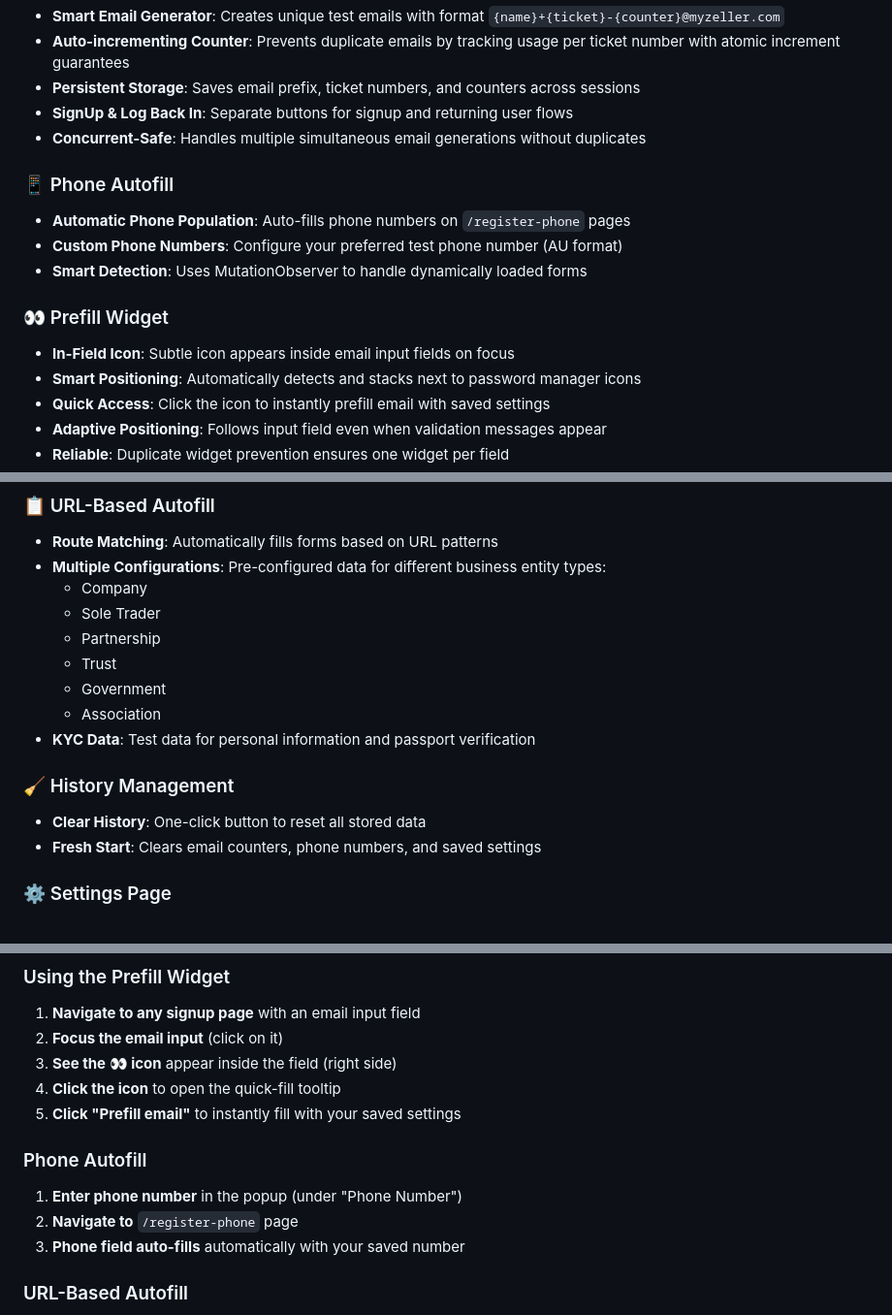
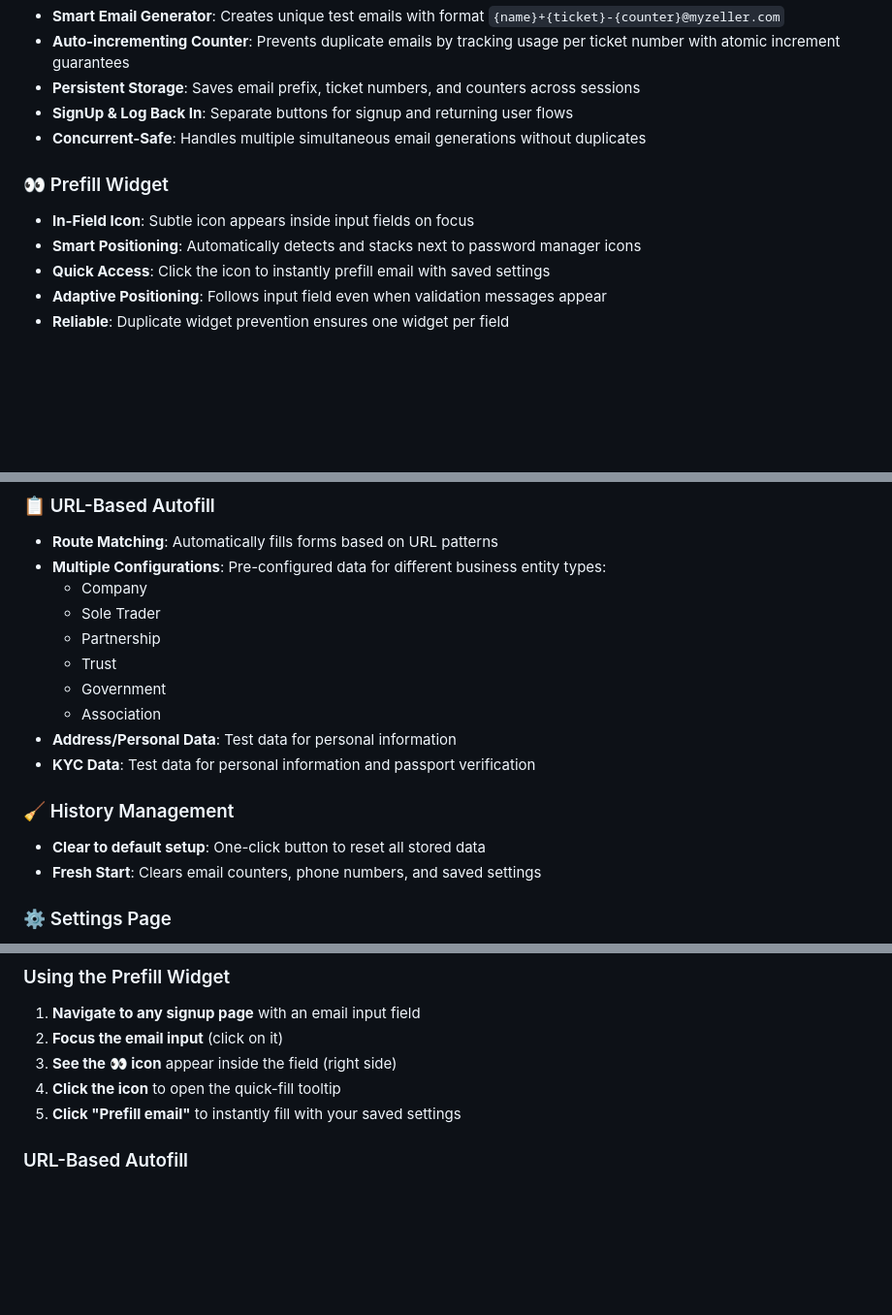
Before and after one commit to charlesyehz/Onboarding-helper, a Markdown page: README.md, 3 parts joined by grey strips. Shown at 97% size. Rendered like a GitHub page; blank space fills up the shorter version.

Commit message:
chore: update README

```diff
--- a/README.md
+++ b/README.md
@@ -12,15 +12,9 @@ A Chrome extension designed to streamline the Zeller onboarding process by autom
 - **SignUp & Log Back In**: Separate buttons for signup and returning user flows
 - **Concurrent-Safe**: Handles multiple simultaneous email generations without duplicates
 
-### 📱 Phone Autofill
-
-- **Automatic Phone Population**: Auto-fills phone numbers on `/register-phone` pages
-- **Custom Phone Numbers**: Configure your preferred test phone number (AU format)
-- **Smart Detection**: Uses MutationObserver to handle dynamically loaded forms
-
 ### 👀 Prefill Widget
 
-- **In-Field Icon**: Subtle icon appears inside email input fields on focus
+- **In-Field Icon**: Subtle icon appears inside input fields on focus
 - **Smart Positioning**: Automatically detects and stacks next to password manager icons
 - **Quick Access**: Click the icon to instantly prefill email with saved settings
 - **Adaptive Positioning**: Follows input field even when validation messages appear
@@ -42,11 +36,12 @@ A Chrome extension designed to streamline the Zeller onboarding process by autom
   - Trust
   - Government
   - Association
+- **Address/Personal Data**: Test data for personal information
 - **KYC Data**: Test data for personal information and passport verification
 
 ### 🧹 History Management
 
-- **Clear History**: One-click button to reset all stored data
+- **Clear to default setup**: One-click button to reset all stored data
 - **Fresh Start**: Clears email counters, phone numbers, and saved settings
 
 ### ⚙️ Settings Page
@@ -136,12 +131,6 @@ A Chrome extension designed to streamline the Zeller onboarding process by autom
 3. **See the 👀 icon** appear inside the field (right side)
 4. **Click the icon** to open the quick-fill tooltip
 5. **Click "Prefill email"** to instantly fill with your saved settings
-
-### Phone Autofill
-
-1. **Enter phone number** in the popup (under "Phone Number")
-2. **Navigate to** `/register-phone` page
-3. **Phone field auto-fills** automatically with your saved number
 
 ### URL-Based Autofill
 
```
